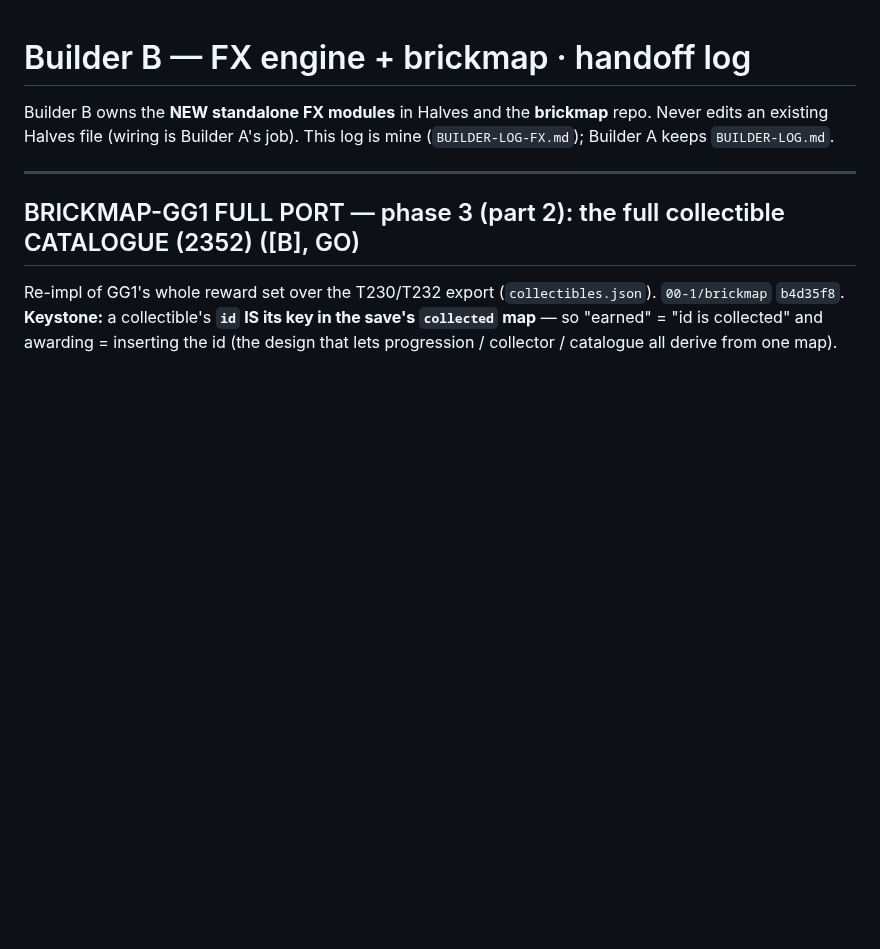
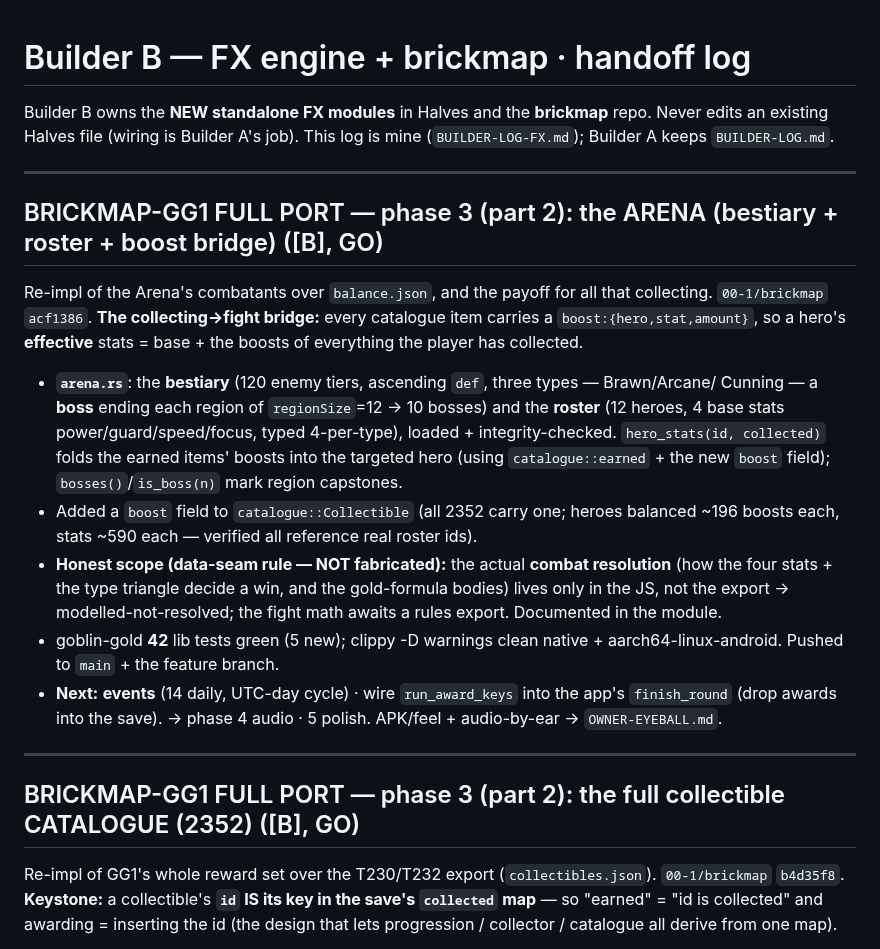
Before and after one commit to 00-1/halves, a Markdown page: docs/agent/BUILDER-LOG-FX.md, the part around the change. GitHub-like rendering; blank space fills up the shorter version.

Commit message:
docs: log GG1 Arena (bestiary + roster + catalogue boost bridge)
Co-Authored-By: Claude Opus 4.7 <noreply@anthropic.com>
Claude-Session: https://claude.ai/code/session_01E9cJYJn3cUqfGgC4TZffwe

```diff
--- a/docs/agent/BUILDER-LOG-FX.md
+++ b/docs/agent/BUILDER-LOG-FX.md
@@ -3,6 +3,30 @@
 Builder B owns the **NEW standalone FX modules** in Halves and the **brickmap** repo.
 Never edits an existing Halves file (wiring is Builder A's job). This log is mine
 (`BUILDER-LOG-FX.md`); Builder A keeps `BUILDER-LOG.md`.
+
+---
+
+## BRICKMAP-GG1 FULL PORT — phase 3 (part 2): the ARENA (bestiary + roster + boost bridge) ([B], GO)
+
+Re-impl of the Arena's combatants over `balance.json`, and the payoff for all that collecting.
+`00-1/brickmap` `acf1386`. **The collecting→fight bridge:** every catalogue item carries a
+`boost:{hero,stat,amount}`, so a hero's **effective** stats = base + the boosts of everything the
+player has collected.
+- **`arena.rs`**: the **bestiary** (120 enemy tiers, ascending `def`, three types — Brawn/Arcane/
+  Cunning — a **boss** ending each region of `regionSize`=12 → 10 bosses) and the **roster** (12
+  heroes, 4 base stats power/guard/speed/focus, typed 4-per-type), loaded + integrity-checked.
+  `hero_stats(id, collected)` folds the earned items' boosts into the targeted hero (using
+  `catalogue::earned` + the new `boost` field); `bosses()`/`is_boss(n)` mark region capstones.
+- Added a `boost` field to `catalogue::Collectible` (all 2352 carry one; heroes balanced ~196 boosts
+  each, stats ~590 each — verified all reference real roster ids).
+- **Honest scope (data-seam rule — NOT fabricated):** the actual **combat resolution** (how the four
+  stats + the type triangle decide a win, and the gold-formula bodies) lives only in the JS, not the
+  export → modelled-not-resolved; the fight math awaits a rules export. Documented in the module.
+- goblin-gold **42** lib tests green (5 new); clippy -D warnings clean native + aarch64-linux-android.
+  Pushed to `main` + the feature branch.
+- **Next:** **events** (14 daily, UTC-day cycle) · wire `run_award_keys` into the app's
+  `finish_round` (drop awards into the save). → phase 4 audio · 5 polish. APK/feel + audio-by-ear →
+  `OWNER-EYEBALL.md`.
 
 ---
 
```
